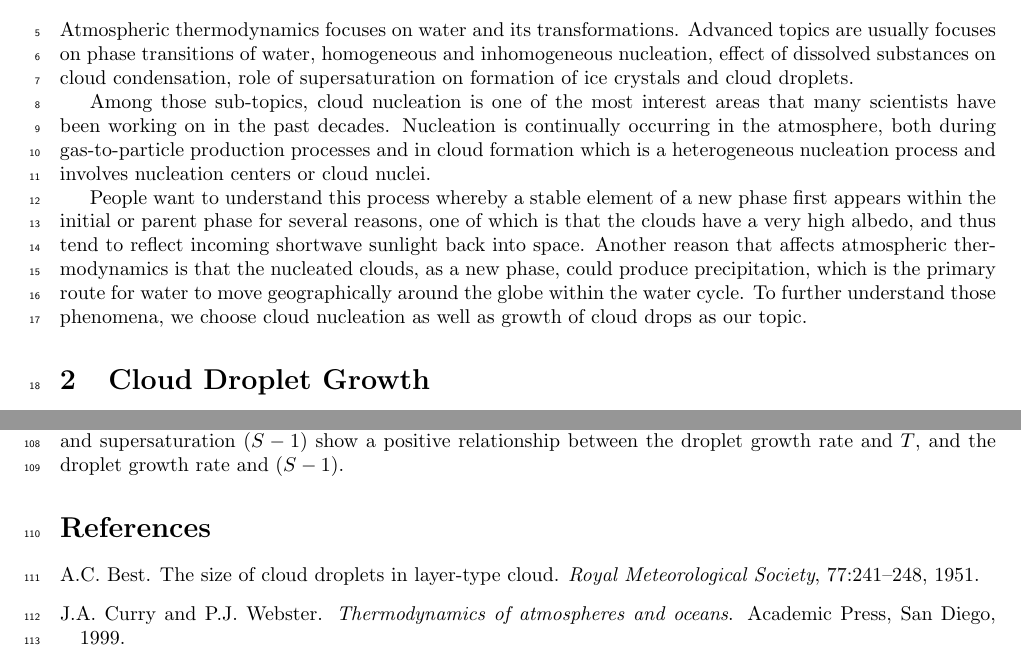
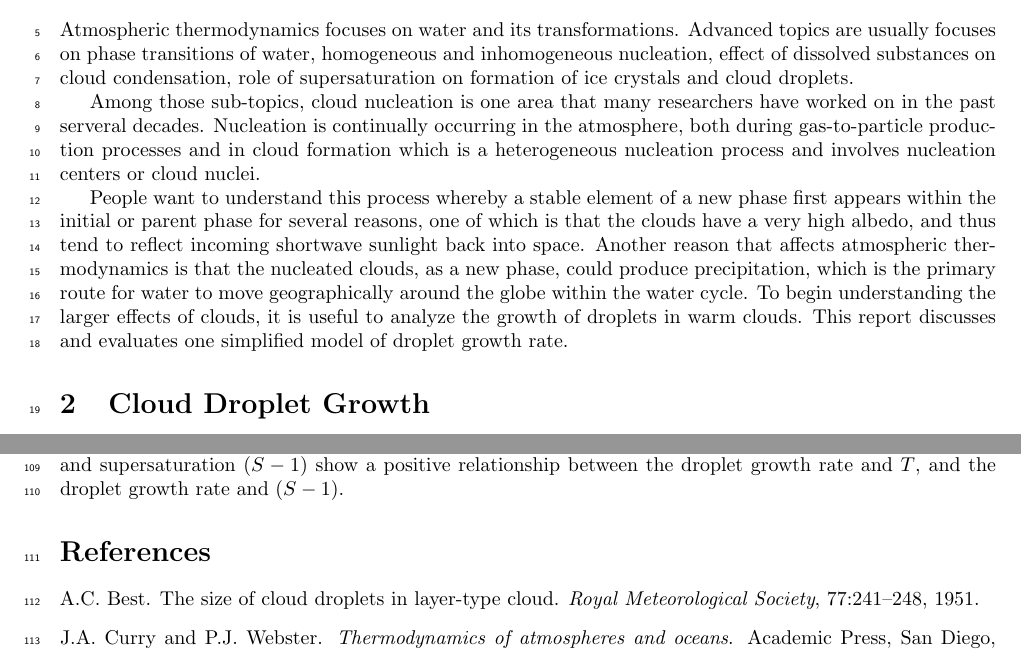
Before and after one commit to dplarson/SIO217A_Cloud_Nucleation, a LaTeX document (report.tex): two parts of pages 1 and 4 of 8, joined at a grey line, cut so that both start at the same text. Compiled offline with pdfLaTeX.

Commit message:
Rewording in the intro section

```diff
--- a/report.tex
+++ b/report.tex
@@ -48,8 +48,8 @@ topics are usually focuses on phase transitions of water, homogeneous and
 inhomogeneous nucleation, effect of dissolved substances on cloud condensation,
 role of supersaturation on formation of ice crystals and cloud droplets.
 
-Among those sub-topics, cloud nucleation is one of the most interest areas that
-many scientists have been working on in the past decades. Nucleation is
+Among those sub-topics, cloud nucleation is one area that
+many researchers have worked on in the past serveral decades. Nucleation is
 continually occurring in the atmosphere, both during gas-to-particle production
 processes and in cloud formation which is a heterogeneous nucleation process
 and involves nucleation centers or cloud nuclei.
@@ -60,10 +60,10 @@ which is that the clouds have a very high albedo, and thus tend to reflect
 incoming shortwave sunlight back into space. Another reason that affects
 atmospheric thermodynamics is that the nucleated clouds, as a new phase, could
 produce precipitation, which is the primary route for water to move
-geographically around the globe within the water cycle. To further understand
-those phenomena, we choose cloud nucleation as well as growth of cloud drops as
-our topic.
-
+geographically around the globe within the water cycle. To begin understanding
+the larger effects of clouds, it is useful to analyze the growth of droplets in
+warm clouds. This report discusses and evaluates one simplified model of
+droplet growth rate.
 
 
 %--------------------------------------------------
```
Also changed, not shown: report.tex (8 more changed lines).
